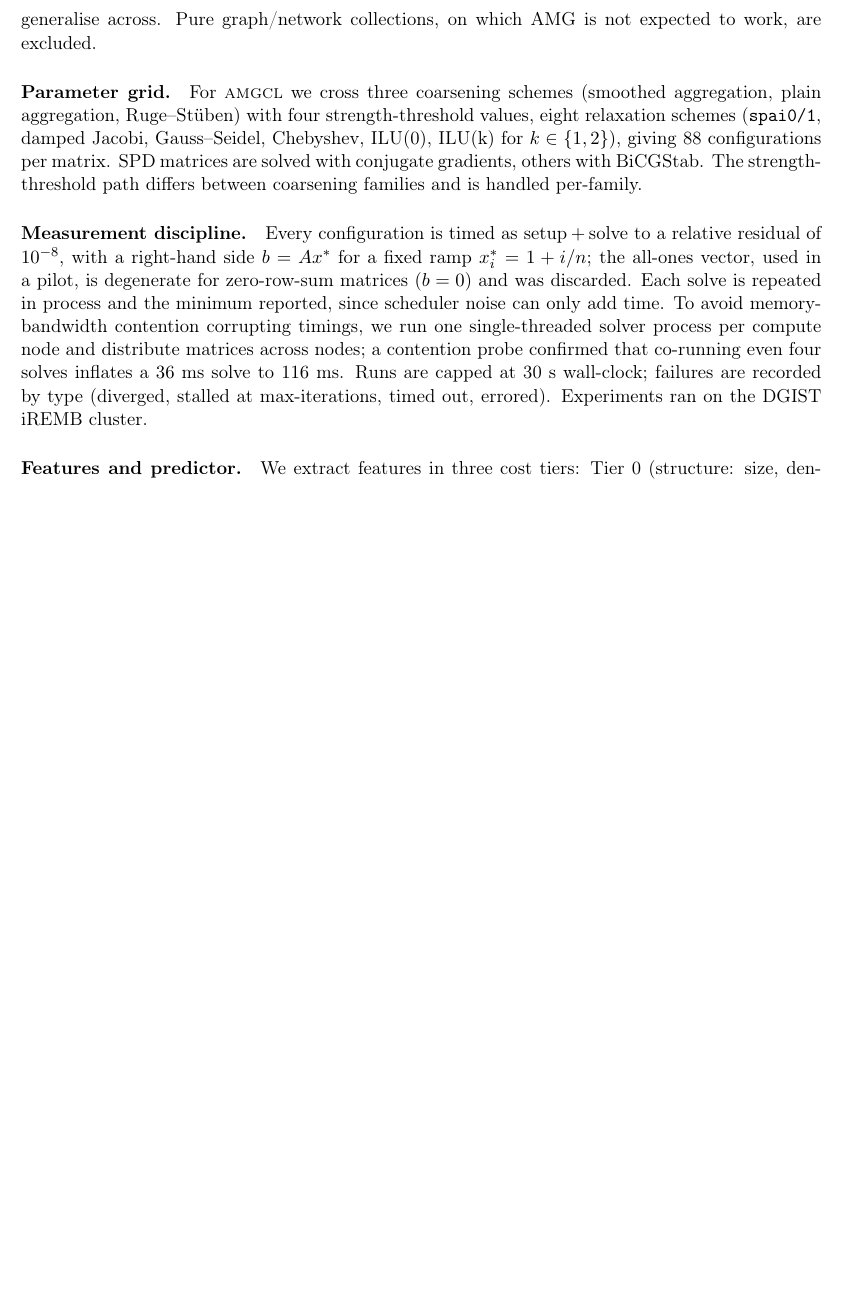
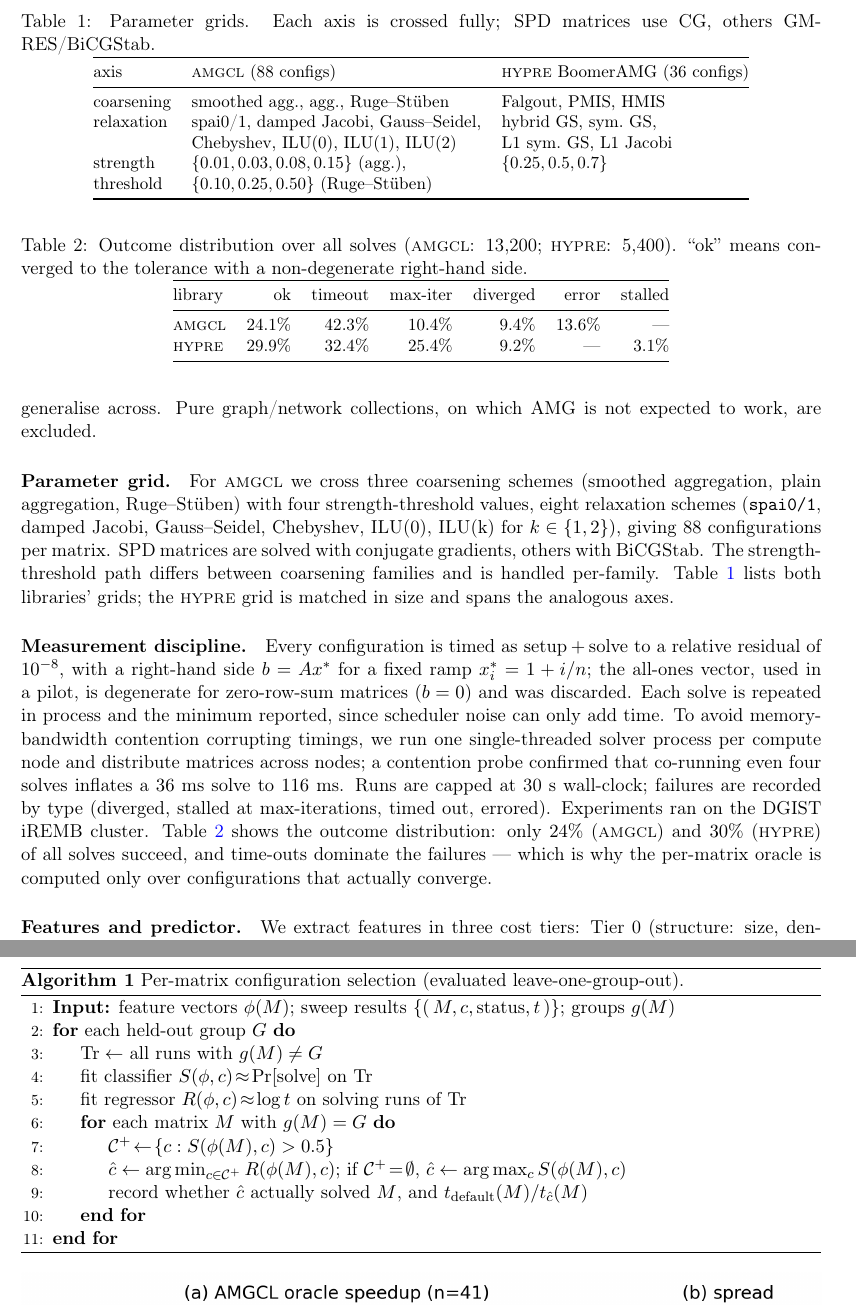
Before and after one commit to mirryou-maker/amg-tuning-crosslib, a LaTeX paper (paper/main.tex): part of page 3 of 9 before the commit and two parts of pages 3 and 4 of 10 after it, the two joined at a grey line, cut at the place of the change, the shorter picture padded with empty space. Compiled offline with pdfLaTeX.

Commit message:
Strengthen methodology for TOMS: grid table, failure stats, pseudocode
- Table 1: AMGCL (88) and hypre (36) parameter grids side by side.
- Table 2: outcome distribution over all solves (24%/30% ok; timeouts
  dominate), computed from the released data.
- Algorithm 1: leave-one-group-out per-matrix configuration selection.
Applied to both manuscript versions.

Co-Authored-By: Claude Opus 4.8 <noreply@anthropic.com>

```diff
--- a/paper/main.tex
+++ b/paper/main.tex
@@ -7,6 +7,8 @@
 \usepackage{graphicx}
 \usepackage{booktabs}
 \usepackage{array}
+\usepackage{algorithm}
+\usepackage{algpseudocode}
 \usepackage[margin=1in]{geometry}
 \usepackage{hyperref}
 \usepackage{xcolor}
@@ -147,7 +149,27 @@ relaxation schemes (\texttt{spai0/1}, damped Jacobi, Gauss--Seidel, Chebyshev,
 ILU(0), ILU(k) for $k\in\{1,2\}$), giving 88 configurations per matrix. SPD
 matrices are solved with conjugate gradients, others with BiCGStab. The
 strength-threshold path differs between coarsening families and is handled
-per-family.
+per-family. Table~\ref{tab:grid} lists both libraries' grids; the \hypre{}
+grid is matched in size and spans the analogous axes.
+
+\begin{table}[t]
+\centering
+\caption{Parameter grids. Each axis is crossed fully; SPD matrices use CG,
+others GMRES/BiCGStab.}
+\label{tab:grid}
+\small
+\begin{tabular}{@{}lll@{}}
+\toprule
+axis & \amgcl{} (88 configs) & \hypre{} BoomerAMG (36 configs) \\
+\midrule
+coarsening & smoothed agg., agg., Ruge--St\"uben & Falgout, PMIS, HMIS \\
+relaxation & spai0/1, damped Jacobi, Gauss--Seidel, & hybrid GS, sym.\ GS, \\
+           & Chebyshev, ILU(0), ILU(1), ILU(2) & L1 sym.\ GS, L1 Jacobi \\
+strength   & $\{0.01,0.03,0.08,0.15\}$ (agg.), & $\{0.25, 0.5, 0.7\}$ \\
+threshold  & $\{0.10,0.25,0.50\}$ (Ruge--St\"uben) & \\
+\bottomrule
+\end{tabular}
+\end{table}
 
 \paragraph{Measurement discipline.}
 Every configuration is timed as setup${}+{}$solve to a relative residual of
@@ -160,7 +182,27 @@ single-threaded solver process per compute node and distribute matrices across
 nodes; a contention probe confirmed that co-running even four solves inflates a
 $36$~ms solve to $116$~ms. Runs are capped at 30~s wall-clock; failures are
 recorded by type (diverged, stalled at max-iterations, timed out, errored).
-Experiments ran on the DGIST iREMB cluster.
+Experiments ran on the DGIST iREMB cluster. Table~\ref{tab:status} shows the
+outcome distribution: only $24\%$ (\amgcl{}) and $30\%$ (\hypre{}) of all
+solves succeed, and time-outs dominate the failures --- which is why the
+per-matrix oracle is computed only over configurations that actually converge.
+
+\begin{table}[t]
+\centering
+\caption{Outcome distribution over all solves (\amgcl{}: 13{,}200; \hypre{}:
+5{,}400). ``ok'' means converged to the tolerance with a non-degenerate
+right-hand side.}
+\label{tab:status}
+\small
+\begin{tabular}{@{}lrrrrrr@{}}
+\toprule
+library & ok & timeout & max-iter & diverged & error & stalled \\
+\midrule
+\amgcl{} & $24.1\%$ & $42.3\%$ & $10.4\%$ & $9.4\%$ & $13.6\%$ & --- \\
+\hypre{} & $29.9\%$ & $32.4\%$ & $25.4\%$ & $9.2\%$ & --- & $3.1\%$ \\
+\bottomrule
+\end{tabular}
+\end{table}
 
 \paragraph{Features and predictor.}
 We extract features in three cost tiers: Tier~0 (structure: size, density,
@@ -174,6 +216,28 @@ succeed and its log solve-time; per matrix it picks the fastest
 predicted-successful configuration. \textbf{All predictor numbers use
 leave-one-group-out cross-validation}: every matrix from a held-out SuiteSparse
 group is excluded from training, so no sibling leaks across the split.
+Algorithm~\ref{alg:predict} states the selection procedure.
+
+\begin{algorithm}[t]
+\caption{Per-matrix configuration selection (evaluated leave-one-group-out).}
+\label{alg:predict}
+\begin{algorithmic}[1]
+\State \textbf{Input:} feature vectors $\phi(M)$; sweep results
+$\{(\,M,c,\text{status},t\,)\}$; groups $g(M)$
+\For{each held-out group $G$}
+  \State $\mathrm{Tr} \gets$ all runs with $g(M)\neq G$
+  \State fit classifier $S(\phi,c)\!\approx\!\Pr[\text{solve}]$ on $\mathrm{Tr}$
+  \State fit regressor $R(\phi,c)\!\approx\!\log t$ on solving runs of $\mathrm{Tr}$
+  \For{each matrix $M$ with $g(M)=G$}
+    \State $\mathcal{C}^{+}\!\gets\!\{c : S(\phi(M),c)>0.5\}$
+    \State $\hat{c}\gets \arg\min_{c\in\mathcal{C}^{+}} R(\phi(M),c)$;
+    if $\mathcal{C}^{+}\!=\!\emptyset$, $\hat{c}\gets\arg\max_c S(\phi(M),c)$
+    \State record whether $\hat{c}$ actually solved $M$, and
+    $t_{\text{default}}(M)/t_{\hat{c}}(M)$
+  \EndFor
+\EndFor
+\end{algorithmic}
+\end{algorithm}
 
 \section{How much is there to gain from tuning?}
 \label{sec:tuning}
```
Also changed, not shown: paper/main_acm.tex (+66 -2 lines), paper/main.pdf, paper/main_acm.pdf, 1 other file.
